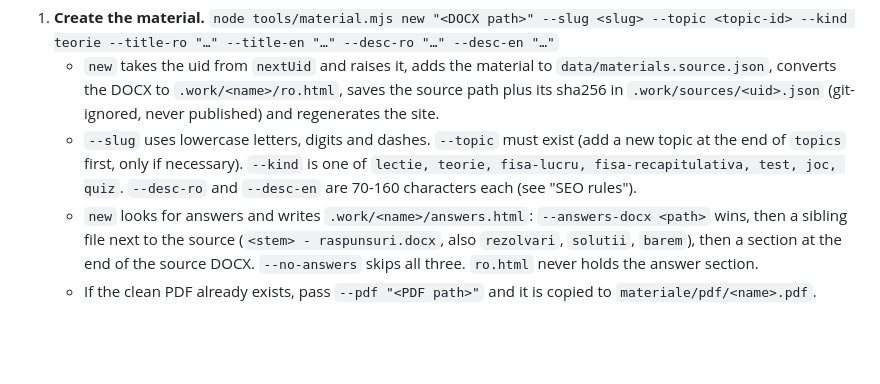
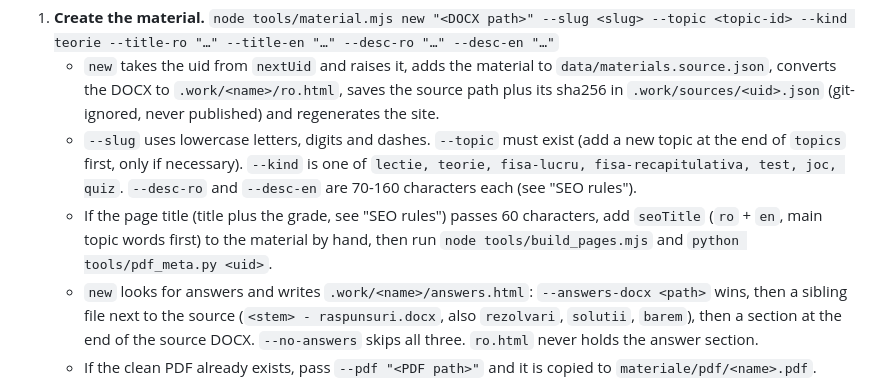
Before and after one commit to parameciul/matematica, a Markdown page: AGENTS.md, the part around the change. Rendered like a GitHub page; blank space fills up the shorter version.

Commit message:
AGENTS: add seoTitle to the add-material steps

```diff
--- a/AGENTS.md
+++ b/AGENTS.md
@@ -152,6 +152,7 @@ The source files are in `D:\Projects\Website-Content\`. Never change them. Put w
    `node tools/material.mjs new "<DOCX path>" --slug <slug> --topic <topic-id> --kind teorie --title-ro "…" --title-en "…" --desc-ro "…" --desc-en "…"`
    - `new` takes the uid from `nextUid` and raises it, adds the material to `data/materials.source.json`, converts the DOCX to `.work/<name>/ro.html`, saves the source path plus its sha256 in `.work/sources/<uid>.json` (git-ignored, never published) and regenerates the site.
    - `--slug` uses lowercase letters, digits and dashes. `--topic` must exist (add a new topic at the end of `topics` first, only if necessary). `--kind` is one of `lectie, teorie, fisa-lucru, fisa-recapitulativa, test, joc, quiz`. `--desc-ro` and `--desc-en` are 70-160 characters each (see "SEO rules").
+   - If the page title (title plus the grade, see "SEO rules") passes 60 characters, add `seoTitle` (`ro` + `en`, main topic words first) to the material by hand, then run `node tools/build_pages.mjs` and `python tools/pdf_meta.py <uid>`.
    - `new` looks for answers and writes `.work/<name>/answers.html`: `--answers-docx <path>` wins, then a sibling file next to the source (`<stem> - raspunsuri.docx`, also `rezolvari`, `solutii`, `barem`), then a section at the end of the source DOCX. `--no-answers` skips all three. `ro.html` never holds the answer section.
    - If the clean PDF already exists, pass `--pdf "<PDF path>"` and it is copied to `materiale/pdf/<name>.pdf`.
    - Without `--pdf`, the PDF is made from the DOCX and cleaned automatically (LibreOffice converts to `.work/<name>/generated.pdf`, `clean_pdf.py` clears it into `materiale/pdf/<name>.pdf` and renders every page to `.work/<name>/pdf/` for the look-over). Pass `--no-pdf` for no PDF at all (a `joc` or a `quiz`).
```
